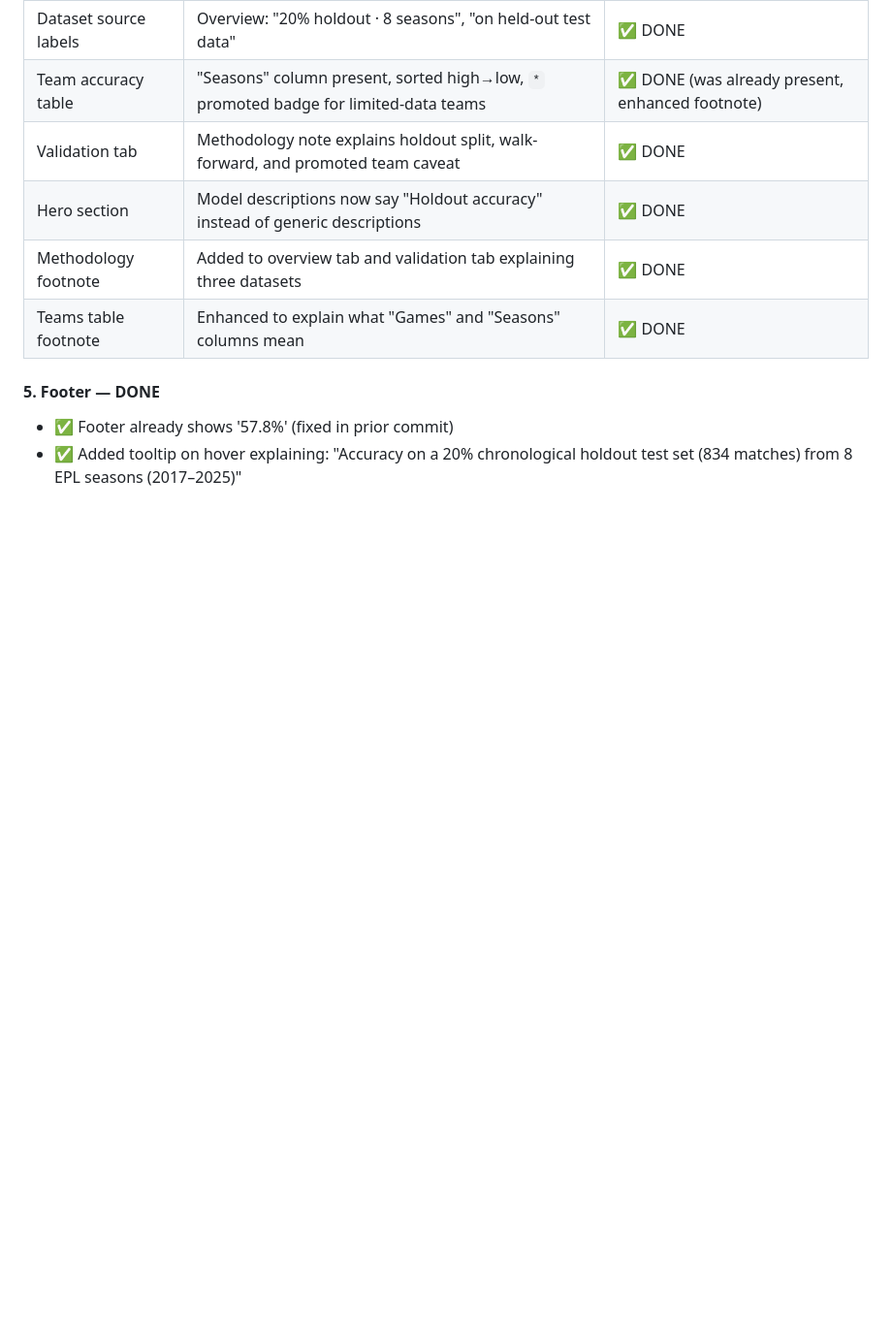
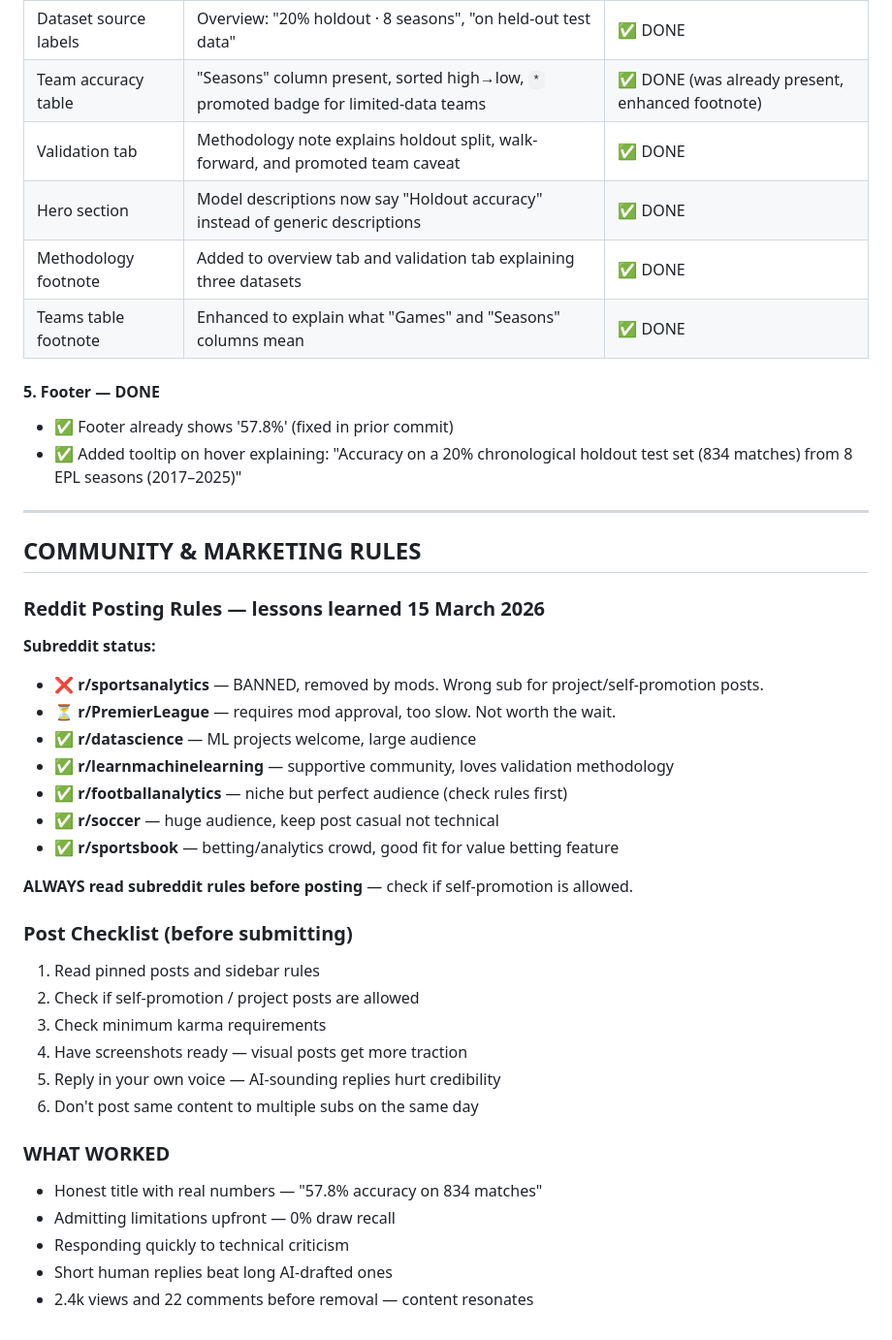
Before and after one commit to andresnalda75/Predictor, a Markdown page: CLAUDE.md, the part around the change. Shown at 97% size. Drawn GitHub-style; blank space fills up the shorter version.

Commit message:
docs: add Community & Marketing Rules section to CLAUDE.md
Reddit lessons learned from 15 March 2026: approved subreddits,
post checklist, and what worked (honest numbers, admitting limitations,
human replies). r/sportsanalytics banned — avoid self-promotion subs.

Co-Authored-By: Claude Opus 4.6 (1M context) <noreply@anthropic.com>

```diff
--- a/CLAUDE.md
+++ b/CLAUDE.md
@@ -268,3 +268,37 @@ These features are computed at prediction time but NOT yet in the trained model'
 
 - ✅ Footer already shows '57.8%' (fixed in prior commit)
 - ✅ Added tooltip on hover explaining: "Accuracy on a 20% chronological holdout test set (834 matches) from 8 EPL seasons (2017–2025)"
+
+---
+
+## COMMUNITY & MARKETING RULES
+
+### Reddit Posting Rules — lessons learned 15 March 2026
+
+**Subreddit status:**
+- ❌ **r/sportsanalytics** — BANNED, removed by mods. Wrong sub for project/self-promotion posts.
+- ⏳ **r/PremierLeague** — requires mod approval, too slow. Not worth the wait.
+- ✅ **r/datascience** — ML projects welcome, large audience
+- ✅ **r/learnmachinelearning** — supportive community, loves validation methodology
+- ✅ **r/footballanalytics** — niche but perfect audience (check rules first)
+- ✅ **r/soccer** — huge audience, keep post casual not technical
+- ✅ **r/sportsbook** — betting/analytics crowd, good fit for value betting feature
+
+**ALWAYS read subreddit rules before posting** — check if self-promotion is allowed.
+
+### Post Checklist (before submitting)
+
+1. Read pinned posts and sidebar rules
+2. Check if self-promotion / project posts are allowed
+3. Check minimum karma requirements
+4. Have screenshots ready — visual posts get more traction
+5. Reply in your own voice — AI-sounding replies hurt credibility
+6. Don't post same content to multiple subs on the same day
+
+### WHAT WORKED
+
+- Honest title with real numbers — "57.8% accuracy on 834 matches"
+- Admitting limitations upfront — 0% draw recall
+- Responding quickly to technical criticism
+- Short human replies beat long AI-drafted ones
+- 2.4k views and 22 comments before removal — content resonates
```
